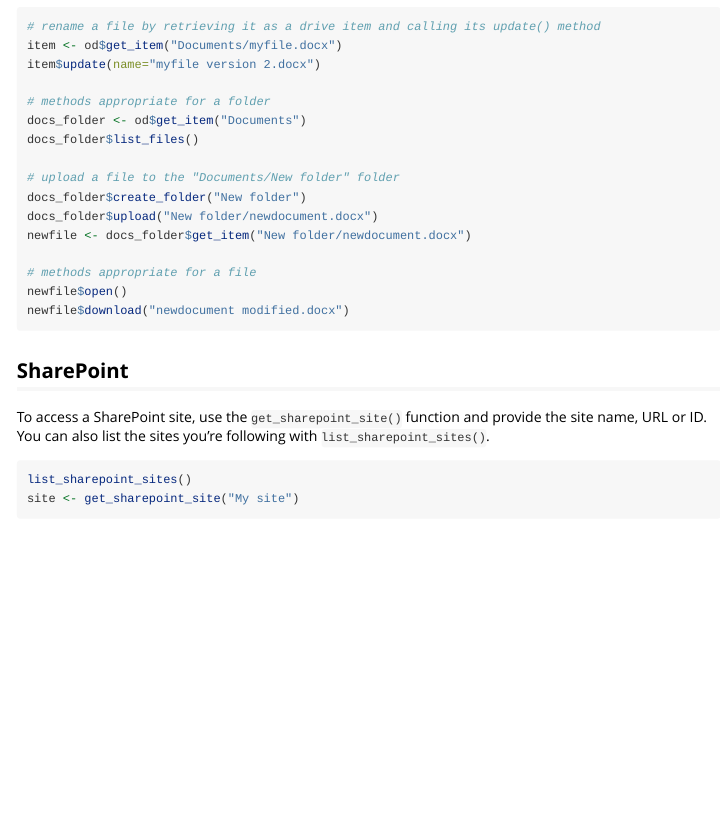
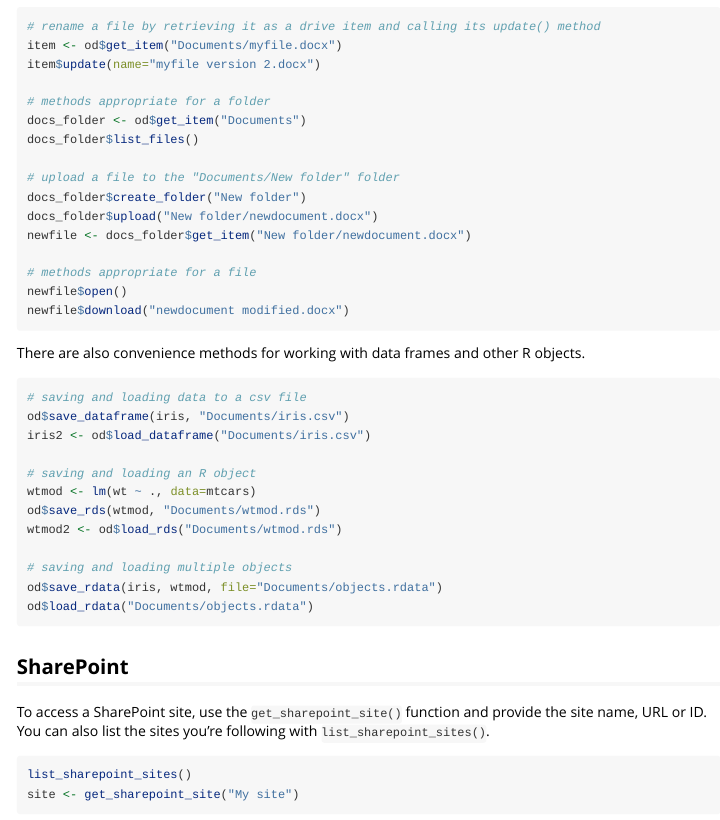
Before and after one commit to Azure/Microsoft365R, an R Markdown document (vignettes/od_sp.Rmd): the page in a window 1100 px wide, from 1410 px down. Rendered offline with R 4.5, knitr and Pandoc, with nearby package versions.

Commit message:
update docs

````diff
--- a/vignettes/od_sp.Rmd
+++ b/vignettes/od_sp.Rmd
@@ -93,6 +93,23 @@
 newfile$download("newdocument modified.docx")
 ```
 
+There are also convenience methods for working with data frames and other R objects.
+
+```r
+# saving and loading data to a csv file
+od$save_dataframe(iris, "Documents/iris.csv")
+iris2 <- od$load_dataframe("Documents/iris.csv")
+
+# saving and loading an R object
+wtmod <- lm(wt ~ ., data=mtcars)
+od$save_rds(wtmod, "Documents/wtmod.rds")
+wtmod2 <- od$load_rds("Documents/wtmod.rds")
+
+# saving and loading multiple objects
+od$save_rdata(iris, wtmod, file="Documents/objects.rdata")
+od$load_rdata("Documents/objects.rdata")
+```
+
 ## SharePoint
 
 To access a SharePoint site, use the `get_sharepoint_site()` function and provide the site name, URL or ID. You can also list the sites you're following with `list_sharepoint_sites()`.
````
Also changed, not shown: README.md.
